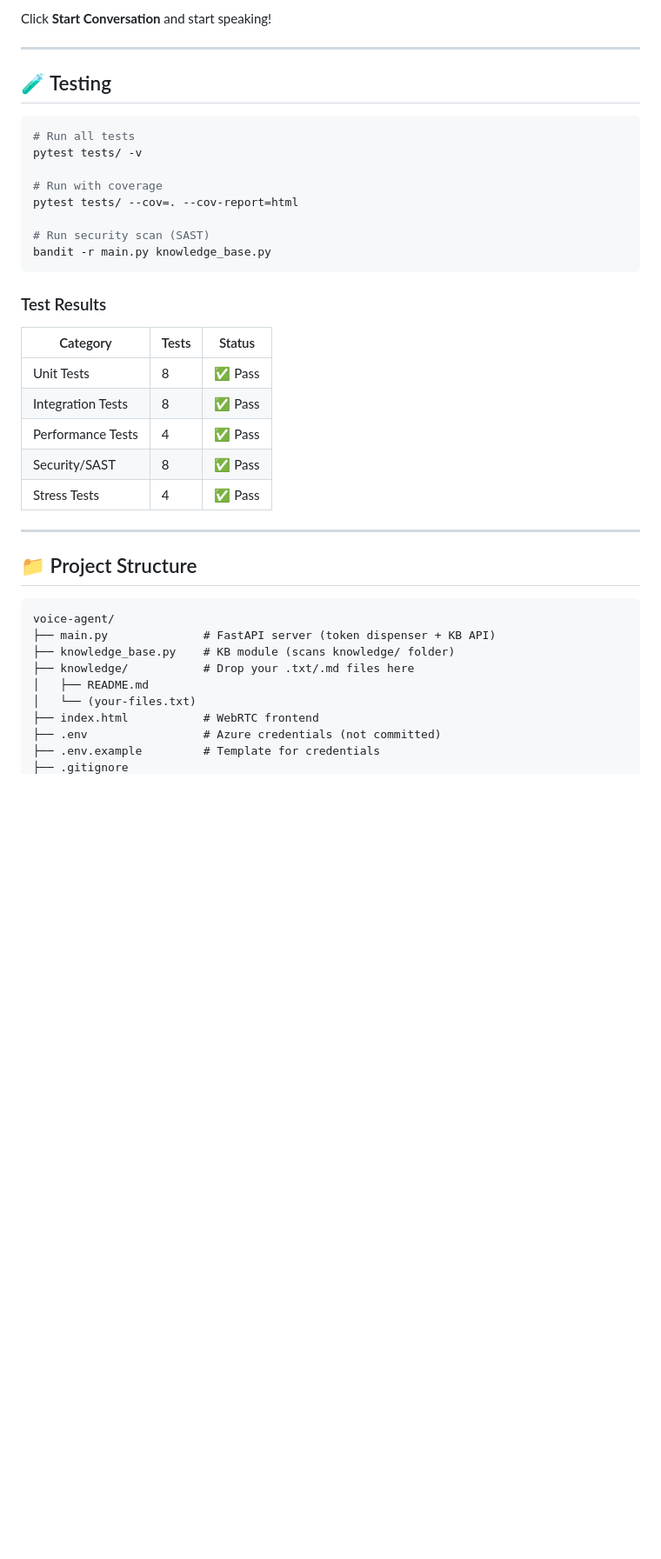
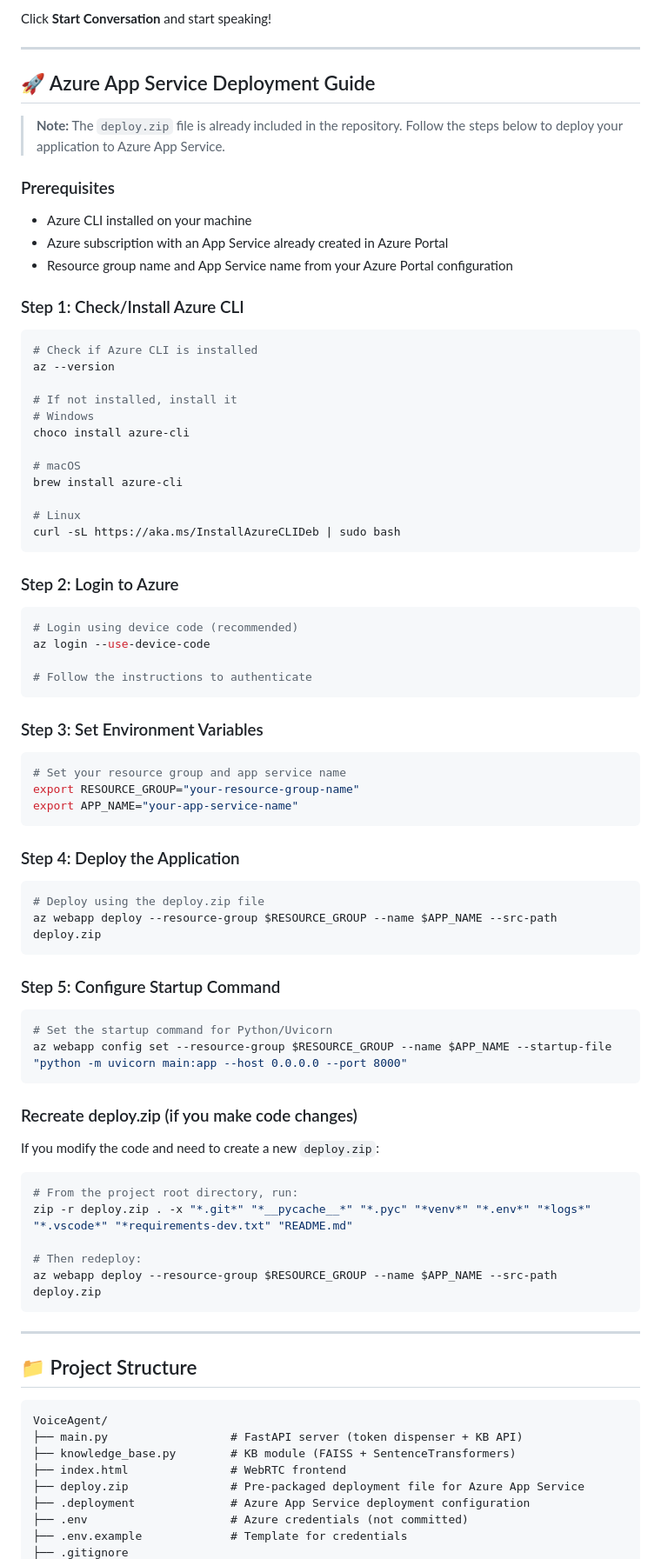
Before and after one commit to makwanasamir/VoiceAgent, a Markdown page: README.md, the part around one of its changes. Shown at 87% size. GitHub-like rendering; blank space fills up the shorter version.

````diff
--- a/README.md
+++ b/README.md
@@ -141,41 +140,87 @@ Click **Start Conversation** and start speaking!
 
 ---
 
-## 🧪 Testing
+## 🚀 Azure App Service Deployment Guide
+
+> **Note:** The `deploy.zip` file is already included in the repository. Follow the steps below to deploy your application to Azure App Service.
+
+### Prerequisites
+
+- Azure CLI installed on your machine
+- Azure subscription with an App Service already created in Azure Portal
+- Resource group name and App Service name from your Azure Portal configuration
+
+### Step 1: Check/Install Azure CLI
 
 ```bash
-# Run all tests
-pytest tests/ -v
+# Check if Azure CLI is installed
+az --version
 
-# Run with coverage
-pytest tests/ --cov=. --cov-report=html
+# If not installed, install it
+# Windows
+choco install azure-cli
 
-# Run security scan (SAST)
-bandit -r main.py knowledge_base.py
+# macOS
+brew install azure-cli
+
+# Linux
+curl -sL https://aka.ms/InstallAzureCLIDeb | sudo bash
 ```
 
-### Test Results
+### Step 2: Login to Azure
 
-| Category | Tests | Status |
-|----------|-------|--------|
-| Unit Tests | 8 | ✅ Pass |
-| Integration Tests | 8 | ✅ Pass |
-| Performance Tests | 4 | ✅ Pass |
-| Security/SAST | 8 | ✅ Pass |
-| Stress Tests | 4 | ✅ Pass |
+```bash
+# Login using device code (recommended)
+az login --use-device-code
+
+# Follow the instructions to authenticate
+```
+
+### Step 3: Set Environment Variables
+
+```bash
+# Set your resource group and app service name
+export RESOURCE_GROUP="your-resource-group-name"
+export APP_NAME="your-app-service-name"
+```
+
+### Step 4: Deploy the Application
+
+```bash
+# Deploy using the deploy.zip file
+az webapp deploy --resource-group $RESOURCE_GROUP --name $APP_NAME --src-path deploy.zip
+```
+
+### Step 5: Configure Startup Command
+
+```bash
+# Set the startup command for Python/Uvicorn
+az webapp config set --resource-group $RESOURCE_GROUP --name $APP_NAME --startup-file "python -m uvicorn main:app --host 0.0.0.0 --port 8000"
+```
+
+### Recreate deploy.zip (if you make code changes)
+
+If you modify the code and need to create a new `deploy.zip`:
+
+```bash
+# From the project root directory, run:
+zip -r deploy.zip . -x "*.git*" "*__pycache__*" "*.pyc" "*venv*" "*.env*" "*logs*" "*.vscode*" "*requirements-dev.txt" "README.md"
+
+# Then redeploy:
+az webapp deploy --resource-group $RESOURCE_GROUP --name $APP_NAME --src-path deploy.zip
+```
 
 ---
 
 ## 📁 Project Structure
 
 ```
-voice-agent/
-├── main.py              # FastAPI server (token dispenser + KB API)
-├── knowledge_base.py    # KB module (scans knowledge/ folder)
-├── knowledge/           # Drop your .txt/.md files here
-│   ├── README.md
-│   └── (your-files.txt)
-├── index.html           # WebRTC frontend
-├── .env                 # Azure credentials (not committed)
-├── .env.example         # Template for credentials
+VoiceAgent/
+├── main.py                  # FastAPI server (token dispenser + KB API)
+├── knowledge_base.py        # KB module (FAISS + SentenceTransformers)
+├── index.html               # WebRTC frontend
+├── deploy.zip               # Pre-packaged deployment file for Azure App Service
+├── .deployment              # Azure App Service deployment configuration
+├── .env                     # Azure credentials (not committed)
+├── .env.example             # Template for credentials
 ├── .gitignore
````
Also changed, not shown: other parts of README.md (+9 -12 lines).
